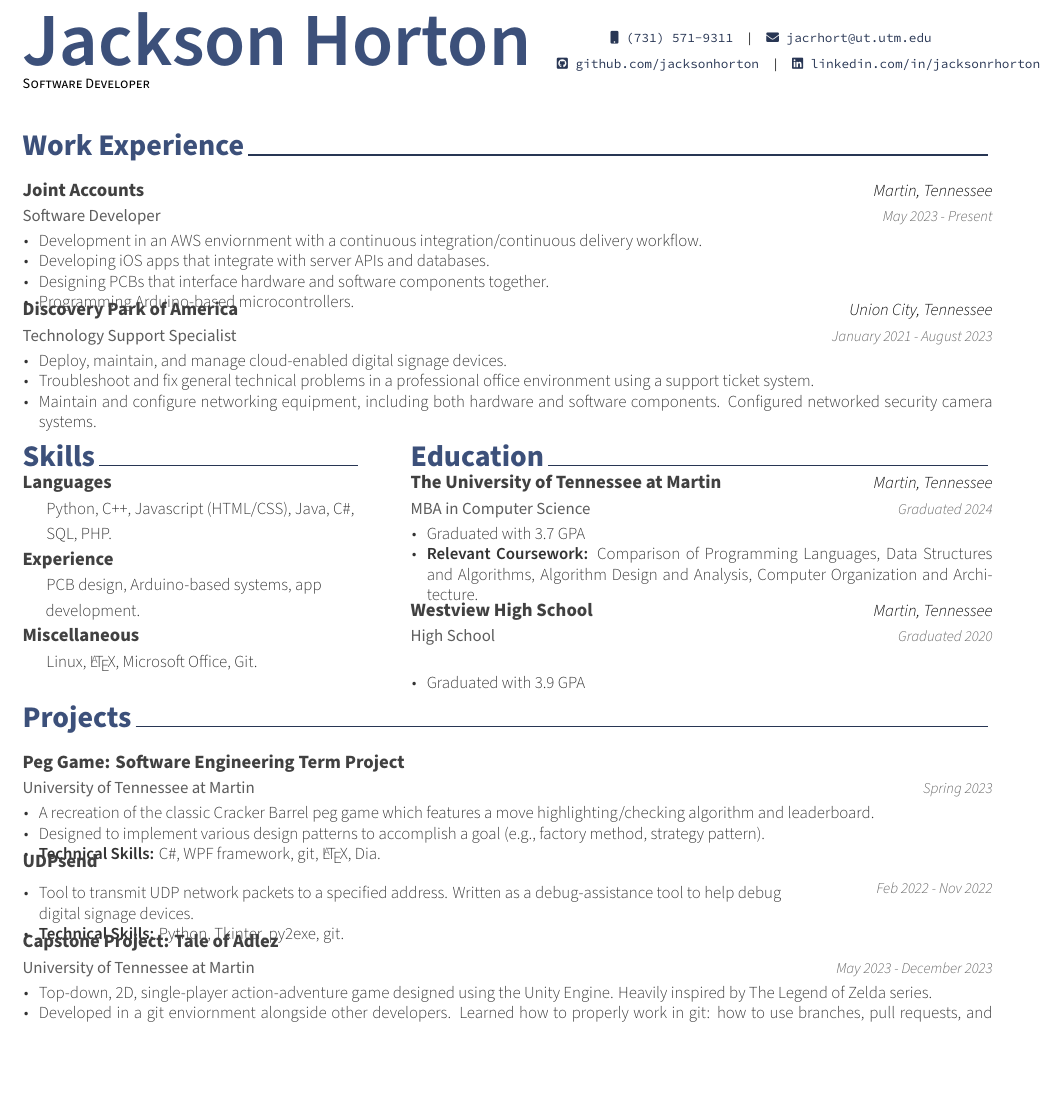
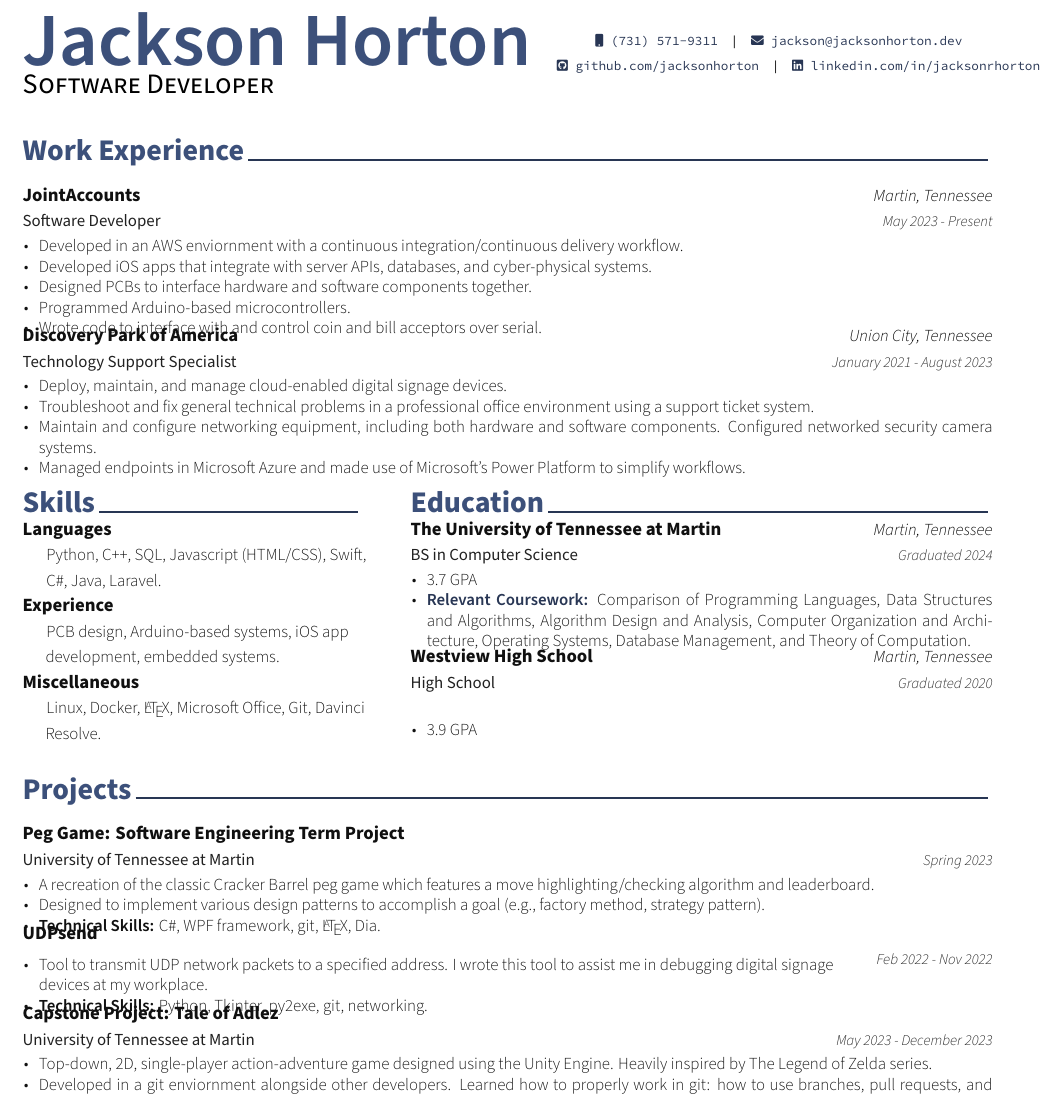
Before and after one commit to jacksonhorton/resume, a LaTeX CV (resume.tex, which reads cv/education.tex, cv/experience.tex, cv/projects.tex): part of the page, cut so that both start at the same text, the shorter picture padded with empty space. Compiled offline with XeLaTeX.

Commit message:
Added some skills and changed email.

```diff
--- a/cv/education.tex
+++ b/cv/education.tex
@@ -2,14 +2,14 @@
 
 \begin{cventries}
   \cventry
-    {MBA in Computer Science} % Degree
+    {BS in Computer Science} % Degree
     {The University of Tennessee at Martin} % Institution
     {Martin, Tennessee} % Location
     {Graduated 2024} % Date(s)
     {
       \begin{cvitems} % Description(s) bullet points
-        \item {Graduated with 3.7 GPA}
-        \item {\textbf{Relevant Coursework:} Comparison of Programming Languages, Data Structures and Algorithms, Algorithm Design and Analysis, Computer Organization and Architecture.}
+        \item {3.7 GPA}
+        \item {\textbf{\color{custom-darkblue}{Relevant Coursework:}} Comparison of Programming Languages, Data Structures and Algorithms, Algorithm Design and Analysis, Computer Organization and Architecture, Operating Systems, Database Management, and Theory of Computation.}
       \end{cvitems}
     }
 
@@ -22,7 +22,7 @@
     {Graduated 2020} % Date(s)
     {
       \begin{cvitems} % Description(s) bullet points
-        \item {Graduated with 3.9 GPA}
+        \item {3.9 GPA}
       \end{cvitems}
     }
 
--- a/cv/experience.tex
+++ b/cv/experience.tex
@@ -5,15 +5,16 @@
 
   \cventry
     {Software Developer}
-    {\href{https://www.jointaccounts.com}{Joint Accounts}}
+    {\href{https://www.jointaccounts.com}{JointAccounts}}
     {Martin, Tennessee}
     {May 2023 - Present}
     {
 		\begin{cvitems}
-      		\item Development in an AWS enviornment with a continuous integration/continuous delivery workflow.
-      		\item Developing iOS apps that integrate with server APIs and databases.
-      		\item Designing PCBs that interface hardware and software components together.
-      		\item Programming Arduino-based microcontrollers.
+      		\item Developed in an AWS enviornment with a continuous integration/continuous delivery workflow.
+      		\item Developed iOS apps that integrate with server APIs, databases, and cyber-physical systems.
+      		\item Designed PCBs to interface hardware and software components together.
+      		\item Programmed Arduino-based microcontrollers.
+      		\item Wrote code to interface with and control coin and bill acceptors over serial.
 		\end{cvitems}
    	}
 
@@ -28,6 +29,7 @@
         \item Deploy, maintain, and manage cloud-enabled digital signage devices.
         \item Troubleshoot and fix general technical problems in a professional office environment using a support ticket system.
         \item Maintain and configure networking equipment, including both hardware and software components. Configured networked security camera systems.
+        \item Managed endpoints in Microsoft Azure and made use of Microsoft's Power Platform to simplify workflows.
       \end{cvitems}
     }
 
--- a/cv/projects.tex
+++ b/cv/projects.tex
@@ -23,8 +23,8 @@
 		{
 		\vspace{-1.5em}
 		\begin{cvitems}
-			\item Tool to transmit UDP network packets to a specified address. Written as a debug-assistance tool to help debug \\digital signage devices.
-			\item \textbf{Technical Skills:} Python, Tkinter, \href{https://www.py2exe.org/}{py2exe}, git.
+			\item Tool to transmit UDP network packets to a specified address. I wrote this tool to assist me in debugging digital signage\newline devices at my workplace.
+			\item \textbf{Technical Skills:} Python, Tkinter, \href{https://www.py2exe.org/}{py2exe}, git, networking.
 		\end{cvitems}
 		}
 
--- a/cv/skills.tex
+++ b/cv/skills.tex
@@ -5,15 +5,16 @@
 
   \cvskill
     {Languages}
-    {Python, C++, Javascript (HTML/CSS), Java, C\#,\newline\hspace{-6.7em}SQL, PHP.}
+    {Python, C++, SQL, Javascript (HTML/CSS), Swift,
+    	\newline\hspace{-6.7em}C\#, Java, Laravel.}
 %    {Python (Pandas, PyTorch, NumPy, Scikit‑learn. etc.), R(ggplot2), PHP, C/C++, HTML/CSS, JavaScript, SQL.} % Skills
 
   \cvskill
   	{Experience}
-  	{PCB design, Arduino-based systems, app\newline\hspace{-6.75em}development.}
+  	{PCB design, Arduino-based systems, iOS app\newline\hspace{-6.75em}development, embedded systems.}
 
   \cvskill
     {Miscellaneous}
-    {Linux, \LaTeX, Microsoft Office, Git.}
+    {Linux, Docker, \LaTeX, Microsoft Office, Git, Davinci \newline\hspace{-6.75em}Resolve.}
 
 \end{cvskills}
--- a/resume.tex
+++ b/resume.tex
@@ -48,10 +48,9 @@
 \name{Jackson}{Horton}
 % \position{Software Developer{\enskip\cdotp\enskip}Security Expert}
 \position{Software Developer}
-\address{304 Crawford Drive, Martin, TN}
-
+%\address{304 Crawford Drive, Martin, TN}
 \mobile{(731) 571-9311}
-\email{jacrhort@ut.utm.edu}
+\email{jackson@jacksonhorton.dev}
 %\dateofbirth{January 1st, 1970}
 %\homepage{www.posquit0.com}
 \github{github.com/jacksonhorton}
--- a/russell.cls
+++ b/russell.cls
@@ -103,9 +103,9 @@
 % Gray-scale colors
 \definecolor{white}{HTML}{FFFFFF}
 \definecolor{black}{HTML}{000000}
-\definecolor{darkgray}{HTML}{333333}
-\definecolor{gray}{HTML}{5D5D5D}
-\definecolor{lightgray}{HTML}{999999}
+\definecolor{darkgray}{HTML}{111111} % 333333
+\definecolor{gray}{HTML}{212121} % 5D5D5D
+\definecolor{lightgray}{HTML}{999999} % 999999
 % Basic colors
 \definecolor{green}{HTML}{C2E15F}
 \definecolor{orange}{HTML}{FDA333}
@@ -113,7 +113,7 @@
 \definecolor{red}{HTML}{FB4485}
 \definecolor{blue}{HTML}{6CE0F1}
 % Text colors
-\definecolor{darktext}{HTML}{414141}
+\definecolor{darktext}{HTML}{101010} % 414141
 \definecolor{custom-darkblue}{HTML}{283654}
 \definecolor{custom-blue}{HTML}{3c507a}
 \colorlet{text}{darkgray}
@@ -161,7 +161,7 @@
 % For fundamental structures
 \newcommand*{\headerfirstnamestyle}[1]{{\fontsize{40pt}{1em}\titlefont\color{custom-blue}\textbf{#1}}}
 \newcommand*{\headerlastnamestyle}[1]{{\fontsize{40pt}{1em}\titlefont\color{custom-blue}\textbf{#1}}}
-\newcommand*{\headerpositionstyle}[1]{{\fontsize{7.6pt}{1em}\bodyfont\scshape\color{russell} #1}}
+\newcommand*{\headerpositionstyle}[1]{{\fontsize{15pt}{1em}\bodyfont\scshape\color{russell} #1}}
 \newcommand*{\headeraddressstyle}[1]{{\fontsize{8pt}{1em}\headerfont\itshape\color{lighttext} #1}}
 \newcommand*{\headersocialstyle}[1]{{\fontsize{6.8pt}{1em}\headerfont\color{text} #1}}
 \newcommand*{\HeaderIconStyle}[2]{{\headerfont\color{custom-darkblue} #1\acvHeaderIconSep #2}}
@@ -430,14 +430,14 @@
     \headerlastnamestyle{{}\acvHeaderNameDelim\@lastname}%
     \\[\acvHeaderAfterNameSkip]%
     %%%%% Position
+    \vspace{0.25em}
     \ifthenelse{\isundefined{\@position}}{}{\headerpositionstyle{\@position\\[\acvHeaderAfterPositionSkip]}}%
+    %%%%%%% Address
+%    \ifthenelse{\isundefined{\@address}}{}{\headeraddressstyle{\@address\\[\acvHeaderAfterAddressSkip]}}%
   \end{minipage}%
 %  \hspace{0.05\headertextwidth}%
   \begin{minipage}{0.5\headertextwidth}\begin{center}
-%%%%% Address
-%
-%    \ifthenelse{\isundefined{\@address}}{}{\headeraddressstyle{\@address\\[\acvHeaderAfterAddressSkip]}}%
-%
+
 %%%%% BIO LINKS
 %
     \headersocialstyle{%
```
Also changed, not shown: resume.pdf.
